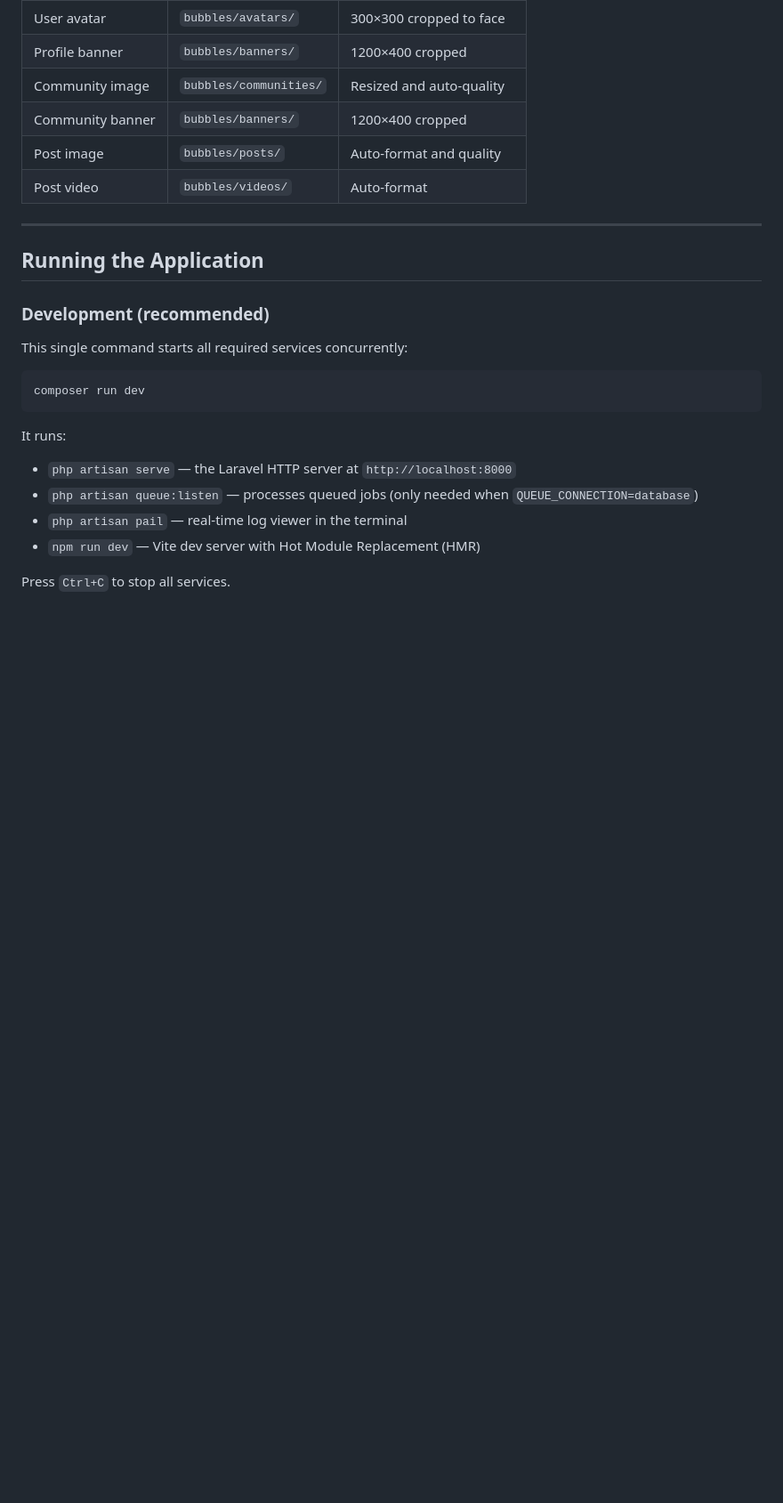
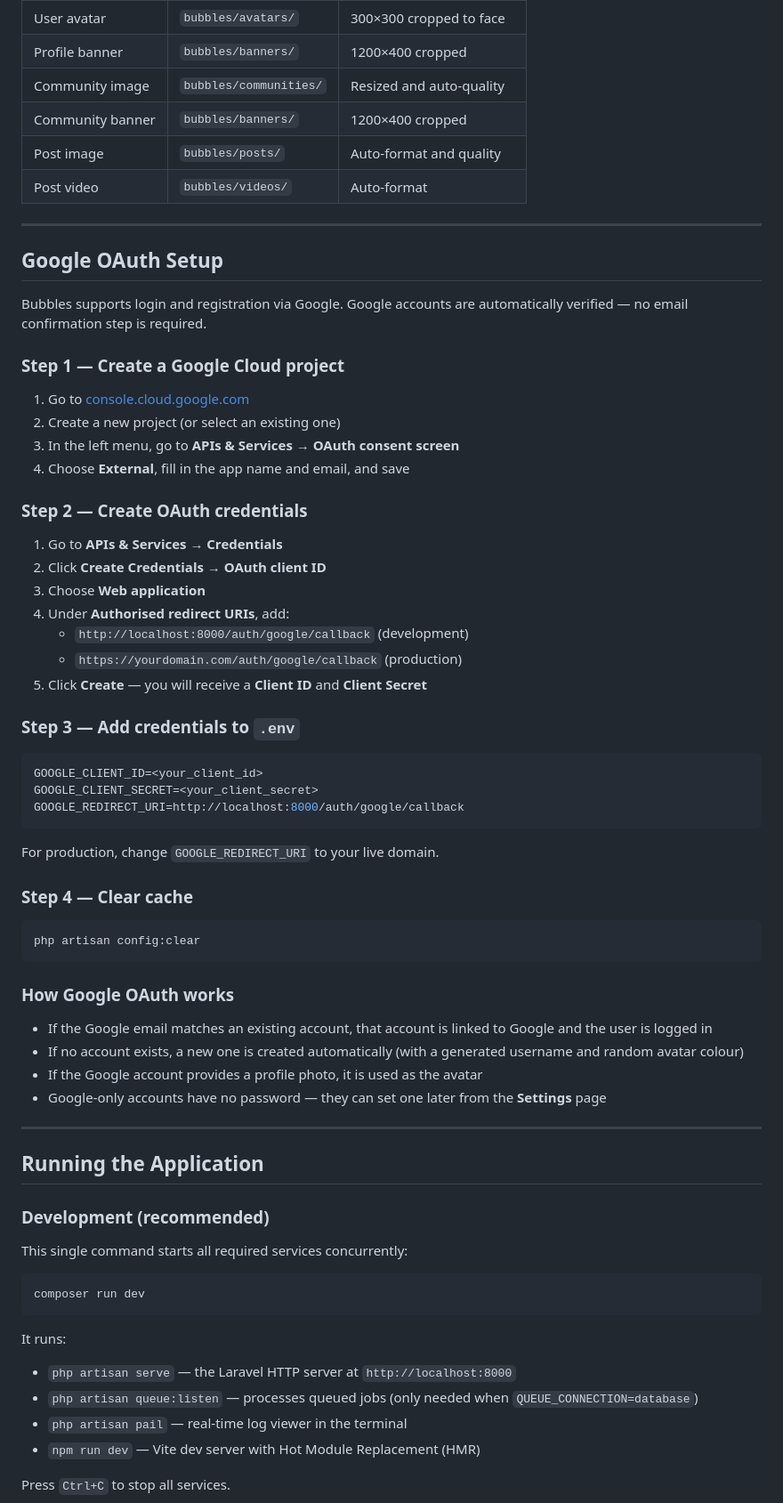
Before and after one commit to BarruGumar/bubbles, a Markdown page: README.md, the part around one of its changes. Shown at 89% size. Drawn GitHub-style; blank space fills up the shorter version.

````diff
--- a/README.md
+++ b/README.md
@@ -382,6 +408,52 @@ php artisan config:clear
 
 ---
 
+## Google OAuth Setup
+
+Bubbles supports login and registration via Google. Google accounts are automatically verified — no email confirmation step is required.
+
+### Step 1 — Create a Google Cloud project
+
+1. Go to [console.cloud.google.com](https://console.cloud.google.com)
+2. Create a new project (or select an existing one)
+3. In the left menu, go to **APIs & Services** → **OAuth consent screen**
+4. Choose **External**, fill in the app name and email, and save
+
+### Step 2 — Create OAuth credentials
+
+1. Go to **APIs & Services** → **Credentials**
+2. Click **Create Credentials** → **OAuth client ID**
+3. Choose **Web application**
+4. Under **Authorised redirect URIs**, add:
+   - `http://localhost:8000/auth/google/callback` (development)
+   - `https://yourdomain.com/auth/google/callback` (production)
+5. Click **Create** — you will receive a **Client ID** and **Client Secret**
+
+### Step 3 — Add credentials to `.env`
+
+```env
+GOOGLE_CLIENT_ID=<your_client_id>
+GOOGLE_CLIENT_SECRET=<your_client_secret>
+GOOGLE_REDIRECT_URI=http://localhost:8000/auth/google/callback
+```
+
+For production, change `GOOGLE_REDIRECT_URI` to your live domain.
+
+### Step 4 — Clear cache
+
+```bash
+php artisan config:clear
+```
+
+### How Google OAuth works
+
+- If the Google email matches an existing account, that account is linked to Google and the user is logged in
+- If no account exists, a new one is created automatically (with a generated username and random avatar colour)
+- If the Google account provides a profile photo, it is used as the avatar
+- Google-only accounts have no password — they can set one later from the **Settings** page
+
+---
+
 ## Running the Application
 
 ### Development (recommended)
````
Also changed, not shown: other parts of README.md (+74 -18 lines).
